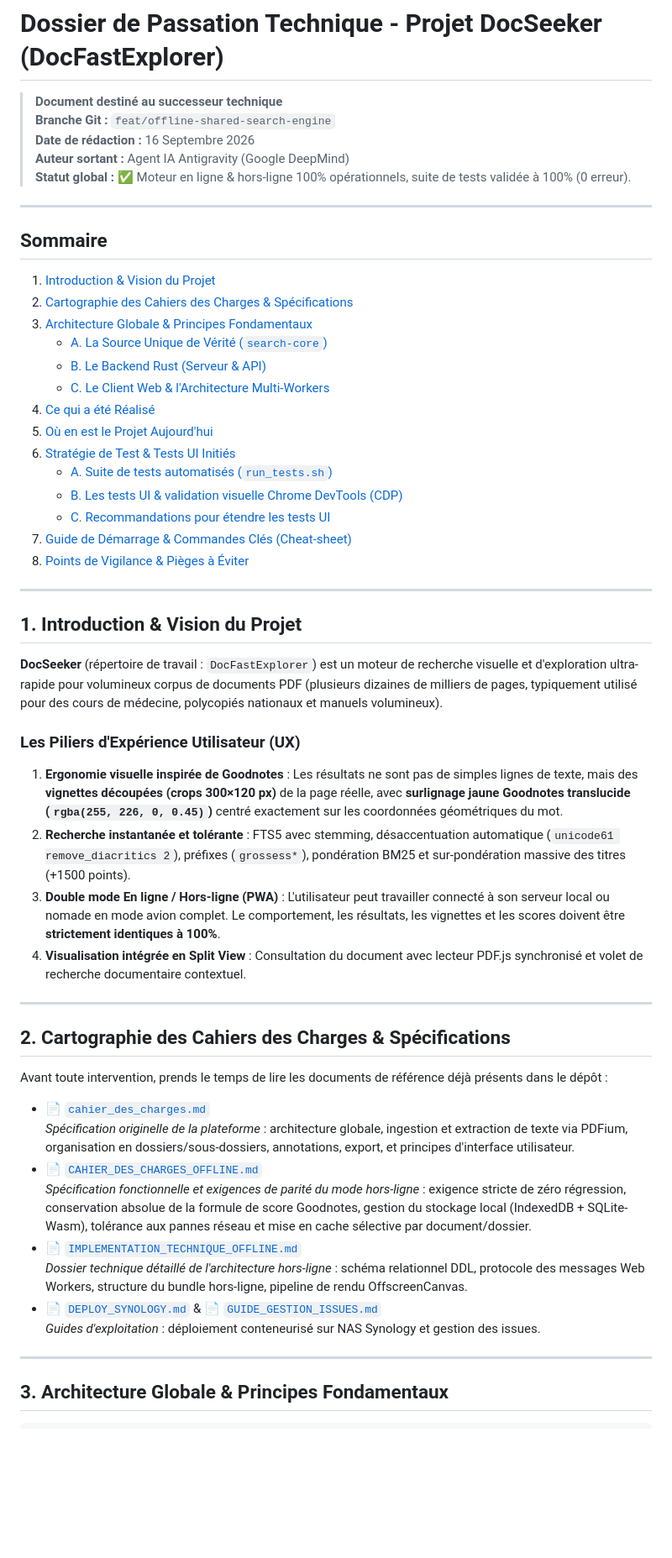
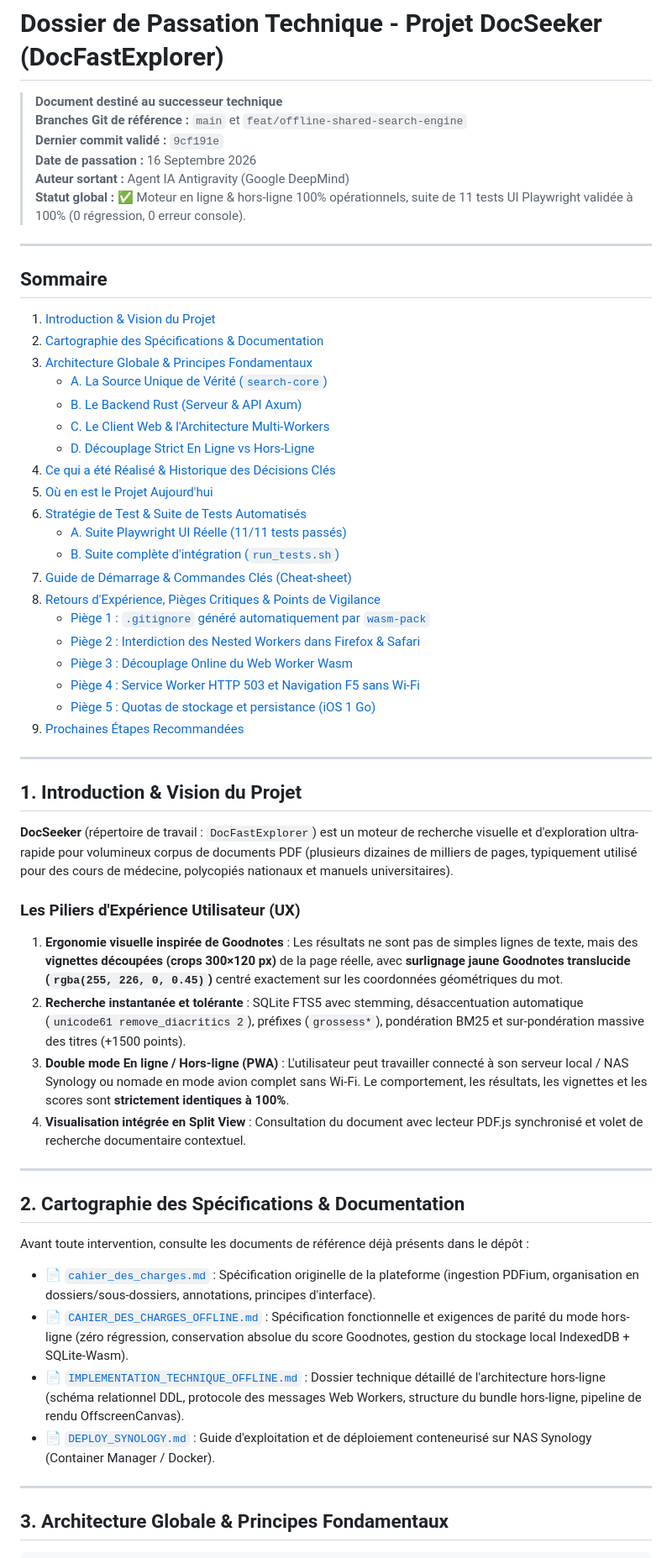
Before and after one commit to mmxm/DocSeeker, a Markdown page: passation.md, the part around one of its changes. Shown at 84% size. Rendered like a GitHub page; blank space fills up the shorter version.

```diff
--- a/passation.md
+++ b/passation.md
@@ -1,55 +1,58 @@
 # Dossier de Passation Technique - Projet DocSeeker (DocFastExplorer)
 
 > **Document destiné au successeur technique**
-> **Branche Git :** `feat/offline-shared-search-engine`
-> **Date de rédaction :** 16 Septembre 2026
+> **Branches Git de référence :** `main` et `feat/offline-shared-search-engine`
+> **Dernier commit validé :** `9cf191e`
+> **Date de passation :** 16 Septembre 2026
 > **Auteur sortant :** Agent IA Antigravity (Google DeepMind)
-> **Statut global :** ✅ Moteur en ligne & hors-ligne 100% opérationnels, suite de tests validée à 100% (0 erreur).
+> **Statut global :** ✅ Moteur en ligne & hors-ligne 100% opérationnels, suite de 11 tests UI Playwright validée à 100% (0 régression, 0 erreur console).
 
 ---
 
 ## Sommaire
 1. [Introduction & Vision du Projet](#1-introduction--vision-du-projet)
-2. [Cartographie des Cahiers des Charges & Spécifications](#2-cartographie-des-cahiers-des-charges--spécifications)
+2. [Cartographie des Spécifications & Documentation](#2-cartographie-des-spécifications--documentation)
 3. [Architecture Globale & Principes Fondamentaux](#3-architecture-globale--principes-fondamentaux)
    - [A. La Source Unique de Vérité (`search-core`)](#a-la-source-unique-de-vérité-search-core)
-   - [B. Le Backend Rust (Serveur & API)](#b-le-backend-rust-serveur--api)
+   - [B. Le Backend Rust (Serveur & API Axum)](#b-le-backend-rust-serveur--api-axum)
    - [C. Le Client Web & l'Architecture Multi-Workers](#c-le-client-web--larchitecture-multi-workers)
-4. [Ce qui a été Réalisé](#4-ce-qui-a-été-réalisé)
+   - [D. Découplage Strict En Ligne vs Hors-Ligne](#d-découplage-strict-en-ligne-vs-hors-ligne)
+4. [Ce qui a été Réalisé & Historique des Décisions Clés](#4-ce-qui-a-été-réalisé--historique-des-décisions-clés)
 5. [Où en est le Projet Aujourd'hui](#5-où-en-est-le-projet-aujourdhui)
-6. [Stratégie de Test & Tests UI Initiés](#6-stratégie-de-test--tests-ui-initiés)
-   - [A. Suite de tests automatisés (`run_tests.sh`)](#a-suite-de-tests-automatisés-run_testssh)
-   - [B. Les tests UI & validation visuelle Chrome DevTools (CDP)](#b-les-tests-ui--validation-visuelle-chrome-devtools-cdp)
-   - [C. Recommandations pour étendre les tests UI](#c-recommandations-pour-étendre-les-tests-ui)
+6. [Stratégie de Test & Suite de Tests Automatisés](#6-stratégie-de-test--suite-de-tests-automatisés)
+   - [A. Suite Playwright UI Réelle (11/11 tests passés)](#a-suite-playwright-ui-réelle-1111-tests-passés)
+   - [B. Suite complète d'intégration (`run_tests.sh`)](#b-suite-complète-dintégration-run_testssh)
 7. [Guide de Démarrage & Commandes Clés (Cheat-sheet)](#7-guide-de-démarrage--commandes-clés-cheat-sheet)
-8. [Points de Vigilance & Pièges à Éviter](#8-points-de-vigilance--pièges-à-éviter)
+8. [Retours d'Expérience, Pièges Critiques & Points de Vigilance](#8-retours-dexpérience-pièges-critiques--points-de-vigilance)
+   - [Piège 1 : `.gitignore` généré automatiquement par `wasm-pack`](#piège-1--gitignore-généré-automatiquement-par-wasm-pack)
+   - [Piège 2 : Interdiction des Nested Workers dans Firefox & Safari](#piège-2--interdiction-des-nested-workers-dans-firefox--safari)
+   - [Piège 3 : Découplage Online du Web Worker Wasm](#piège-3--découplage-online-du-web-worker-wasm)
+   - [Piège 4 : Service Worker HTTP 503 et Navigation F5 sans Wi-Fi](#piège-4--service-worker-http-503-et-navigation-f5-sans-wi-fi)
+   - [Piège 5 : Quotas de stockage et persistance (iOS 1 Go)](#piège-5--quotas-de-stockage-et-persistance-ios-1-go)
+9. [Prochaines Étapes Recommandées](#9-prochaines-étapes-recommandées)
 
 ---
 
 ## 1. Introduction & Vision du Projet
 
-**DocSeeker** (répertoire de travail : `DocFastExplorer`) est un moteur de recherche visuelle et d'exploration ultra-rapide pour volumineux corpus de documents PDF (plusieurs dizaines de milliers de pages, typiquement utilisé pour des cours de médecine, polycopiés nationaux et manuels volumineux).
+**DocSeeker** (répertoire de travail : `DocFastExplorer`) est un moteur de recherche visuelle et d'exploration ultra-rapide pour volumineux corpus de documents PDF (plusieurs dizaines de milliers de pages, typiquement utilisé pour des cours de médecine, polycopiés nationaux et manuels universitaires).
 
 ### Les Piliers d'Expérience Utilisateur (UX)
 1. **Ergonomie visuelle inspirée de Goodnotes** : Les résultats ne sont pas de simples lignes de texte, mais des **vignettes découpées (crops 300×120 px)** de la page réelle, avec **surlignage jaune Goodnotes translucide (`rgba(255, 226, 0, 0.45)`)** centré exactement sur les coordonnées géométriques du mot.
-2. **Recherche instantanée et tolérante** : FTS5 avec stemming, désaccentuation automatique (`unicode61 remove_diacritics 2`), préfixes (`grossess*`), pondération BM25 et sur-pondération massive des titres (+1500 points).
-3. **Double mode En ligne / Hors-ligne (PWA)** : L'utilisateur peut travailler connecté à son serveur local ou nomade en mode avion complet. Le comportement, les résultats, les vignettes et les scores doivent être **strictement identiques à 100%**.
+2. **Recherche instantanée et tolérante** : SQLite FTS5 avec stemming, désaccentuation automatique (`unicode61 remove_diacritics 2`), préfixes (`grossess*`), pondération BM25 et sur-pondération massive des titres (+1500 points).
+3. **Double mode En ligne / Hors-ligne (PWA)** : L'utilisateur peut travailler connecté à son serveur local / NAS Synology ou nomade en mode avion complet sans Wi-Fi. Le comportement, les résultats, les vignettes et les scores sont **strictement identiques à 100%**.
 4. **Visualisation intégrée en Split View** : Consultation du document avec lecteur PDF.js synchronisé et volet de recherche documentaire contextuel.
 
 ---
 
-## 2. Cartographie des Cahiers des Charges & Spécifications
+## 2. Cartographie des Spécifications & Documentation
 
-Avant toute intervention, prends le temps de lire les documents de référence déjà présents dans le dépôt :
+Avant toute intervention, consulte les documents de référence déjà présents dans le dépôt :
 
-- [📄 `cahier_des_charges.md`](cahier_des_charges.md)
-  *Spécification originelle de la plateforme* : architecture globale, ingestion et extraction de texte via PDFium, organisation en dossiers/sous-dossiers, annotations, export, et principes d'interface utilisateur.
-- [📄 `CAHIER_DES_CHARGES_OFFLINE.md`](CAHIER_DES_CHARGES_OFFLINE.md)
-  *Spécification fonctionnelle et exigences de parité du mode hors-ligne* : exigence stricte de zéro régression, conservation absolue de la formule de score Goodnotes, gestion du stockage local (IndexedDB + SQLite-Wasm), tolérance aux pannes réseau et mise en cache sélective par document/dossier.
-- [📄 `IMPLEMENTATION_TECHNIQUE_OFFLINE.md`](IMPLEMENTATION_TECHNIQUE_OFFLINE.md)
-  *Dossier technique détaillé de l'architecture hors-ligne* : schéma relationnel DDL, protocole des messages Web Workers, structure du bundle hors-ligne, pipeline de rendu OffscreenCanvas.
-- [📄 `DEPLOY_SYNOLOGY.md`](DEPLOY_SYNOLOGY.md) & [📄 `GUIDE_GESTION_ISSUES.md`](GUIDE_GESTION_ISSUES.md)
-  *Guides d'exploitation* : déploiement conteneurisé sur NAS Synology et gestion des issues.
+- [📄 `cahier_des_charges.md`](cahier_des_charges.md) : Spécification originelle de la plateforme (ingestion PDFium, organisation en dossiers/sous-dossiers, annotations, principes d'interface).
+- [📄 `CAHIER_DES_CHARGES_OFFLINE.md`](CAHIER_DES_CHARGES_OFFLINE.md) : Spécification fonctionnelle et exigences de parité du mode hors-ligne (zéro régression, conservation absolue du score Goodnotes, gestion du stockage local IndexedDB + SQLite-Wasm).
+- [📄 `IMPLEMENTATION_TECHNIQUE_OFFLINE.md`](IMPLEMENTATION_TECHNIQUE_OFFLINE.md) : Dossier technique détaillé de l'architecture hors-ligne (schéma relationnel DDL, protocole des messages Web Workers, structure du bundle hors-ligne, pipeline de rendu OffscreenCanvas).
+- [📄 `DEPLOY_SYNOLOGY.md`](DEPLOY_SYNOLOGY.md) : Guide d'exploitation et de déploiement conteneurisé sur NAS Synology (Container Manager / Docker).
 
 ---
 
```
Also changed, not shown: other parts of passation.md (+99 -105 lines).
